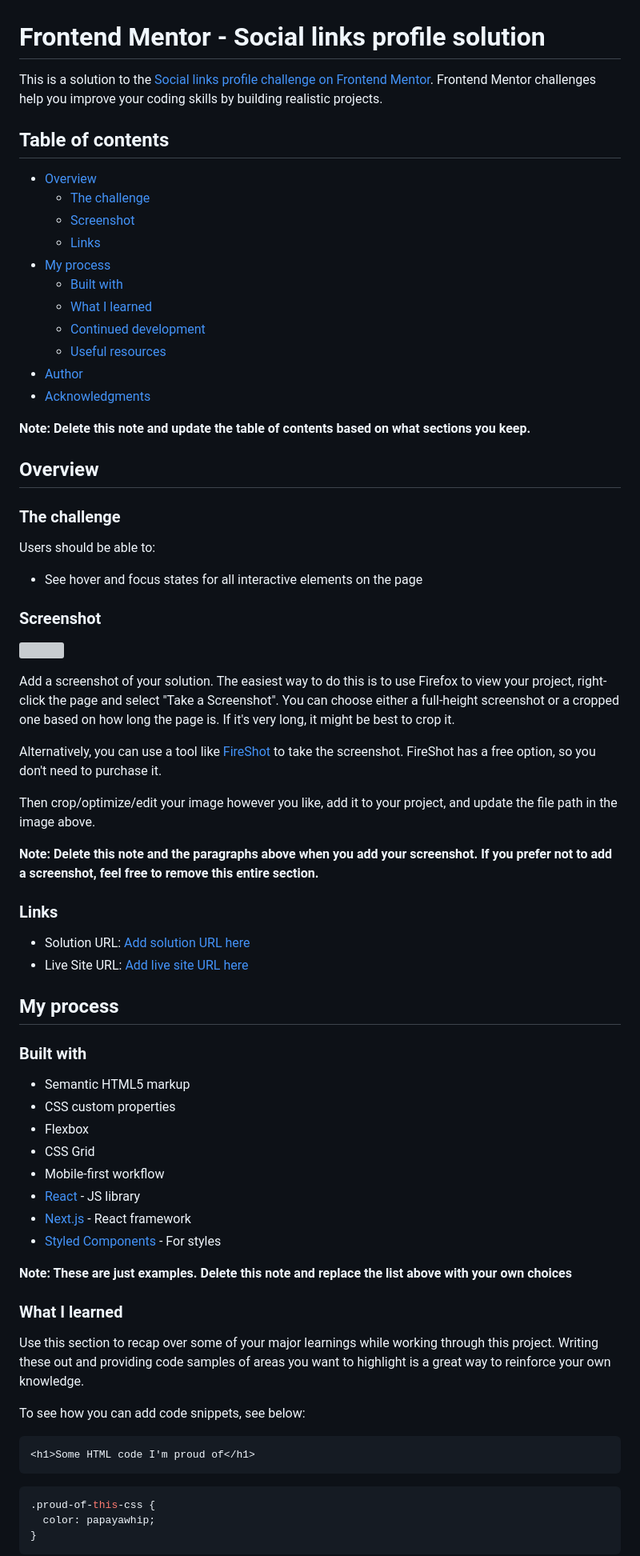
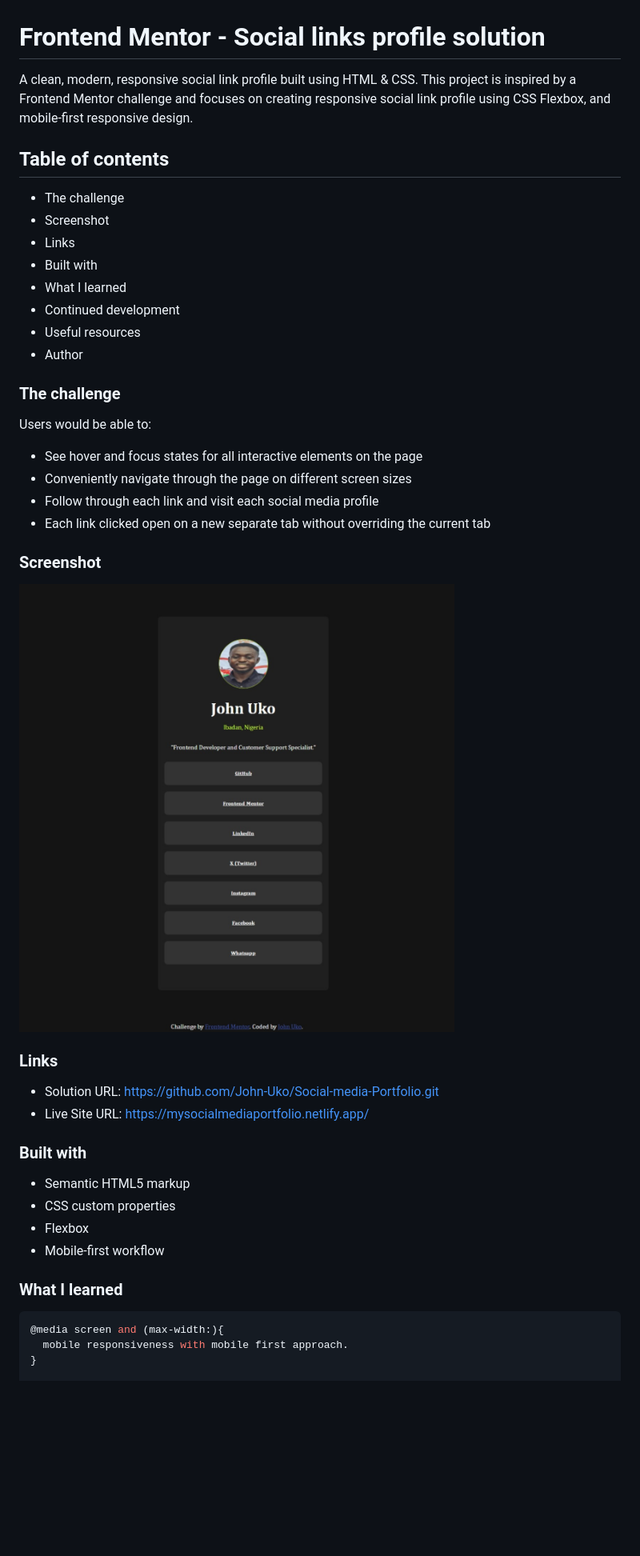
Before and after one commit to John-Uko/Social-media-Portfolio, a Markdown page: README.md, the part around the change printed below. Shown: that part at 80% size. Drawn GitHub-style; pictures changed too: design/Screenshot_desktop_replicate.jpeg (added); blank space fills up the shorter version; grey boxes are pictures that could not be loaded.

````diff
--- a/README.md
+++ b/README.md
@@ -1,73 +1,47 @@
 # Frontend Mentor - Social links profile solution
 
-This is a solution to the [Social links profile challenge on Frontend Mentor](https://www.frontendmentor.io/challenges/social-links-profile-UG32l9m6dQ). Frontend Mentor challenges help you improve your coding skills by building realistic projects.
+A clean, modern, responsive social link profile built using HTML & CSS.
+This project is inspired by a Frontend Mentor challenge and focuses on creating responsive social link profile using CSS Flexbox, and mobile-first responsive design.
 
 ## Table of contents
 
-- [Overview](#overview)
-  - [The challenge](#the-challenge)
-  - [Screenshot](#screenshot)
-  - [Links](#links)
-- [My process](#my-process)
-  - [Built with](#built-with)
-  - [What I learned](#what-i-learned)
-  - [Continued development](#continued-development)
-  - [Useful resources](#useful-resources)
-- [Author](#author)
-- [Acknowledgments](#acknowledgments)
-
-**Note: Delete this note and update the table of contents based on what sections you keep.**
-
-## Overview
+  - The challenge
+  - Screenshot
+  - Links
+  - Built with
+  - What I learned
+  - Continued development
+  - Useful resources
+  - Author
 
 ### The challenge
 
-Users should be able to:
+Users would be able to:
 
 - See hover and focus states for all interactive elements on the page
+- Conveniently navigate through the page on different screen sizes
+- Follow through each link and visit each social media profile
+- Each link clicked open on a new separate tab without overriding the current tab
 
 ### Screenshot
 
-![](./screenshot.jpg)
-
-Add a screenshot of your solution. The easiest way to do this is to use Firefox to view your project, right-click the page and select "Take a Screenshot". You can choose either a full-height screenshot or a cropped one based on how long the page is. If it's very long, it might be best to crop it.
-
-Alternatively, you can use a tool like [FireShot](https://getfireshot.com/) to take the screenshot. FireShot has a free option, so you don't need to purchase it.
-
-Then crop/optimize/edit your image however you like, add it to your project, and update the file path in the image above.
-
-**Note: Delete this note and the paragraphs above when you add your screenshot. If you prefer not to add a screenshot, feel free to remove this entire section.**
+![screenshot](design/Screenshot_desktop_replicate.jpeg)
 
 ### Links
 
-- Solution URL: [Add solution URL here](https://your-solution-url.com)
-- Live Site URL: [Add live site URL here](https://your-live-site-url.com)
-
-## My process
+- Solution URL: https://github.com/John-Uko/Social-media-Portfolio.git
+- Live Site URL: https://mysocialmediaportfolio.netlify.app/
 
 ### Built with
 
 - Semantic HTML5 markup
 - CSS custom properties
 - Flexbox
-- CSS Grid
 - Mobile-first workflow
-- [React](https://reactjs.org/) - JS library
-- [Next.js](https://nextjs.org/) - React framework
-- [Styled Components](https://styled-components.com/) - For styles
 
-**Note: These are just examples. Delete this note and replace the list above with your own choices**
 
 ### What I learned
-
-Use this section to recap over some of your major learnings while working through this project. Writing these out and providing code samples of areas you want to highlight is a great way to reinforce your own knowledge.
-
-To see how you can add code snippets, see below:
-
-```html
-<h1>Some HTML code I'm proud of</h1>
-```
 ```css
-.proud-of-this-css {
-  color: papayawhip;
+@media screen and (max-width:){
+  mobile responsiveness with mobile first approach.
 }
````
Also changed, not shown: other parts of README.md (+4 -30 lines), 1 other file.
